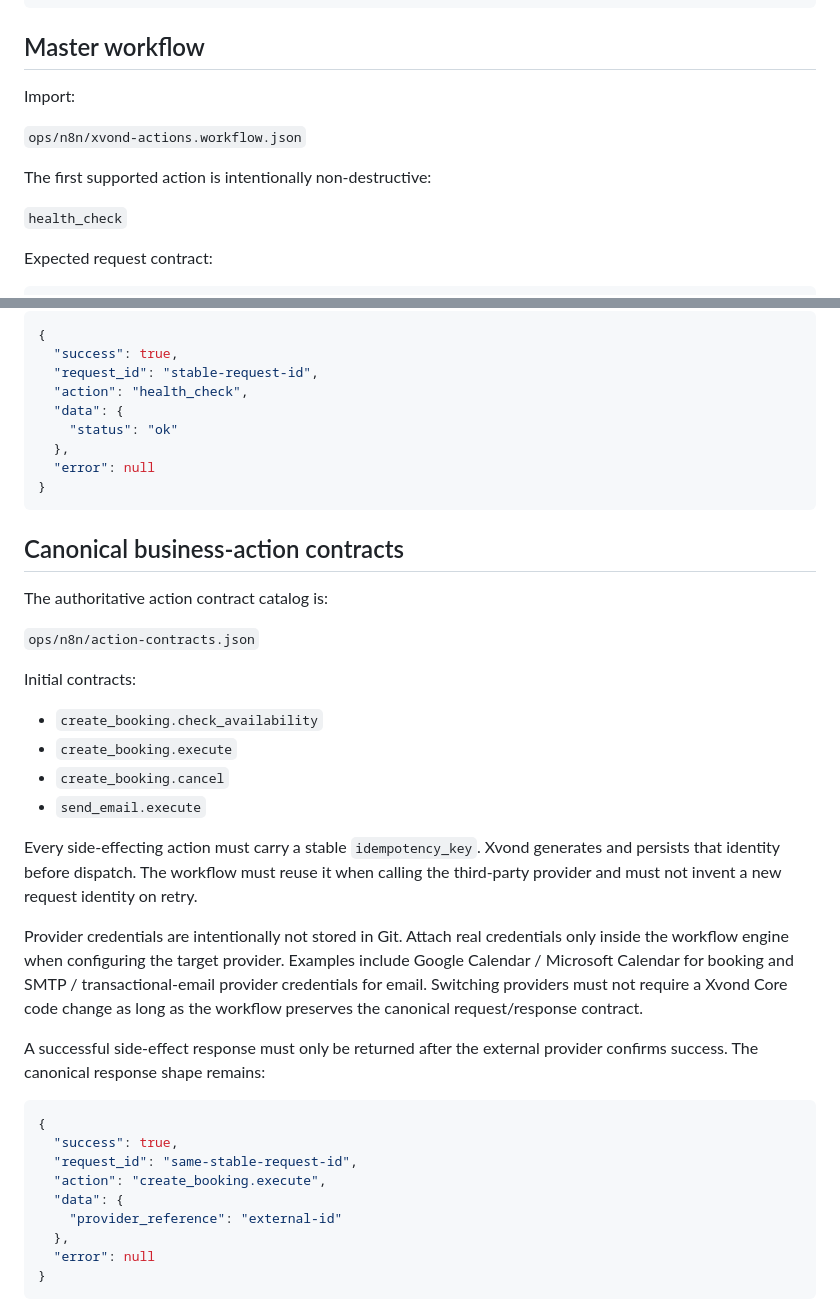
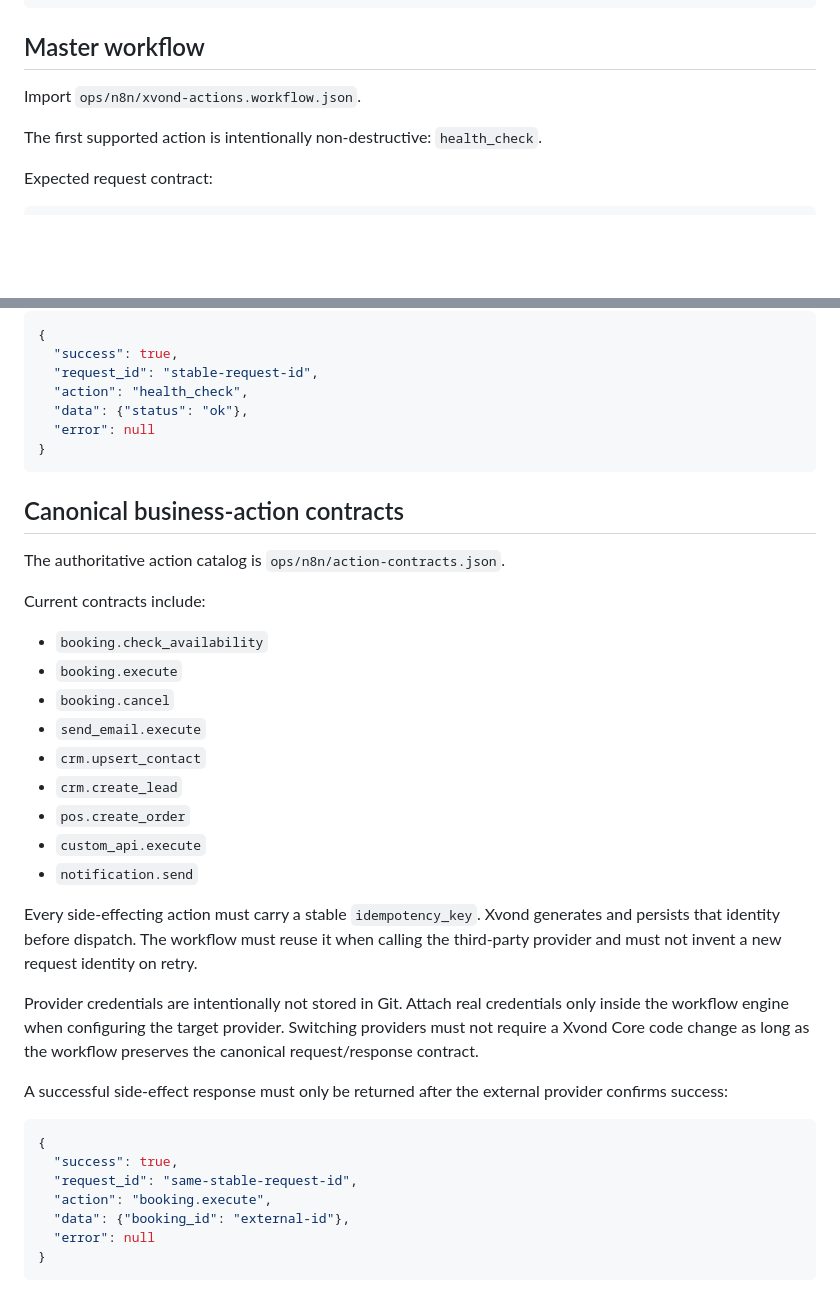
Before and after one commit to NAWARXVOND/Xvond-core, a Markdown page: ops/n8n/README.md, 2 parts joined by grey strips. GitHub-like rendering; blank space fills up the shorter version.

Commit message:
Align workflow runbook with canonical actions

````diff
--- a/ops/n8n/README.md
+++ b/ops/n8n/README.md
@@ -48,13 +48,9 @@ docker compose -f docker-compose.production.yml --profile workflow up -d workflo
 
 ## Master workflow
 
-Import:
+Import `ops/n8n/xvond-actions.workflow.json`.
 
-`ops/n8n/xvond-actions.workflow.json`
-
-The first supported action is intentionally non-destructive:
-
-`health_check`
+The first supported action is intentionally non-destructive: `health_check`.
 
 Expected request contract:
 
@@ -81,40 +77,39 @@ Expected response contract:
   "success": true,
   "request_id": "stable-request-id",
   "action": "health_check",
-  "data": {
-    "status": "ok"
-  },
+  "data": {"status": "ok"},
   "error": null
 }
 ```
 
 ## Canonical business-action contracts
 
-The authoritative action contract catalog is:
+The authoritative action catalog is `ops/n8n/action-contracts.json`.
 
-`ops/n8n/action-contracts.json`
+Current contracts include:
 
-Initial contracts:
-
-- `create_booking.check_availability`
-- `create_booking.execute`
-- `create_booking.cancel`
+- `booking.check_availability`
+- `booking.execute`
+- `booking.cancel`
 - `send_email.execute`
+- `crm.upsert_contact`
+- `crm.create_lead`
+- `pos.create_order`
+- `custom_api.execute`
+- `notification.send`
 
 Every side-effecting action must carry a stable `idempotency_key`. Xvond generates and persists that identity before dispatch. The workflow must reuse it when calling the third-party provider and must not invent a new request identity on retry.
 
-Provider credentials are intentionally not stored in Git. Attach real credentials only inside the workflow engine when configuring the target provider. Examples include Google Calendar / Microsoft Calendar for booking and SMTP / transactional-email provider credentials for email. Switching providers must not require a Xvond Core code change as long as the workflow preserves the canonical request/response contract.
+Provider credentials are intentionally not stored in Git. Attach real credentials only inside the workflow engine when configuring the target provider. Switching providers must not require a Xvond Core code change as long as the workflow preserves the canonical request/response contract.
 
-A successful side-effect response must only be returned after the external provider confirms success. The canonical response shape remains:
+A successful side-effect response must only be returned after the external provider confirms success:
 
 ```json
 {
   "success": true,
   "request_id": "same-stable-request-id",
-  "action": "create_booking.execute",
-  "data": {
-    "provider_reference": "external-id"
-  },
+  "action": "booking.execute",
+  "data": {"booking_id": "external-id"},
   "error": null
 }
 ```
````
